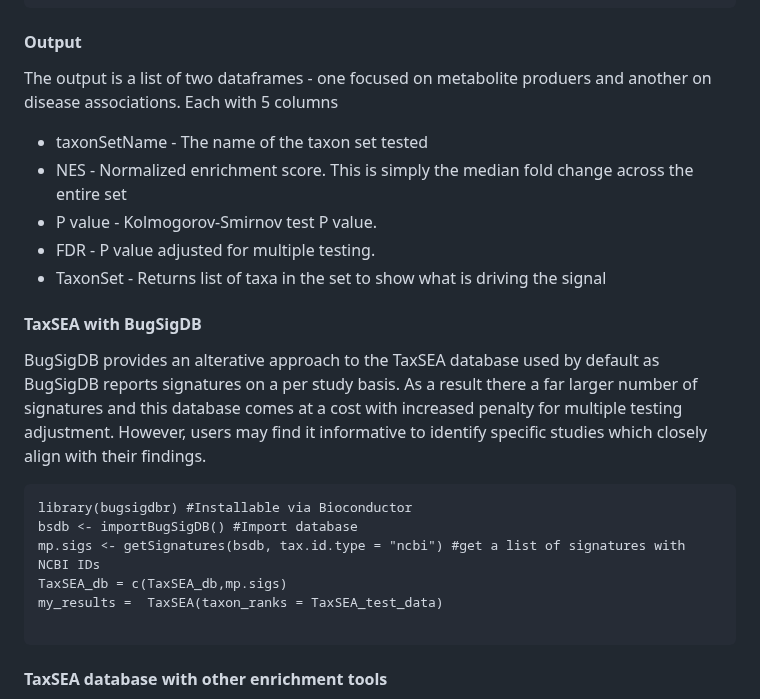
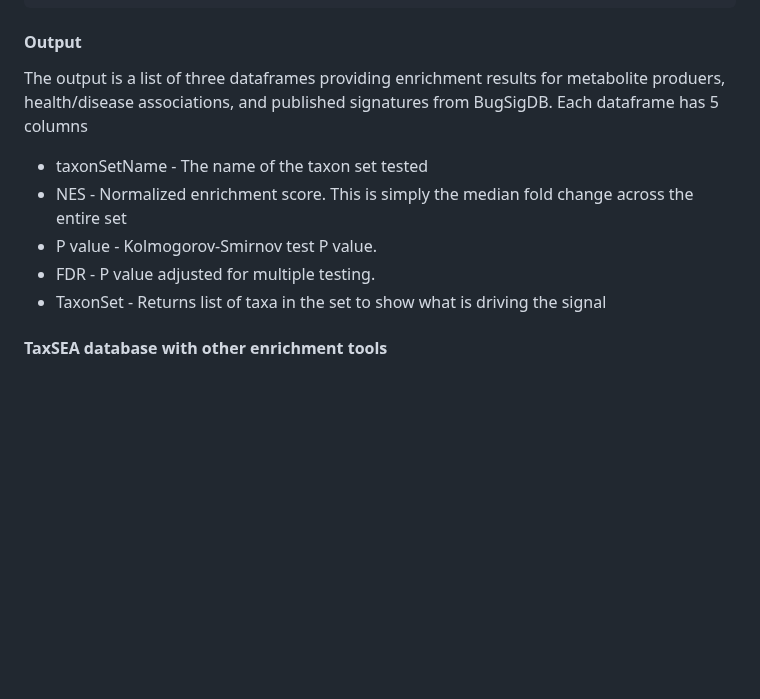
Before and after one commit to feargalr/TaxSEA, a Markdown page: README.md, the part around the change. Rendered like a GitHub page; blank space fills up the shorter version.

Commit message:
Updated readme to match with new changes

````diff
--- a/README.md
+++ b/README.md
@@ -68,25 +68,13 @@ Bacteroides_thetaiotaomicron           Blautia_sp_CAG_257          Ruminococcus
 ```
 
 #### Output
-The output is a list of two dataframes - one focused on metabolite produers and another on disease associations. Each with 5 columns
+The output is a list of three dataframes providing enrichment results for metabolite produers, health/disease associations, and published signatures from BugSigDB.
+Each dataframe has 5 columns
 - taxonSetName - The name of the taxon set tested
 - NES - Normalized enrichment score. This is simply the median fold change across the entire set
 - P value - Kolmogorov-Smirnov test P value.
 - FDR - P value adjusted for multiple testing.
 - TaxonSet - Returns list of taxa in the set to show what is driving the signal
-
-
-#### TaxSEA with BugSigDB
-BugSigDB provides an alterative approach to the TaxSEA database used by default as BugSigDB reports signatures on a per study basis. As a result there a far larger number of signatures and this database comes at a cost with increased penalty for multiple testing adjustment. However, users may find it informative to identify specific studies which closely align with their findings.
-
-```{r output}
-library(bugsigdbr) #Installable via Bioconductor
-bsdb <- importBugSigDB() #Import database
-mp.sigs <- getSignatures(bsdb, tax.id.type = "ncbi") #get a list of signatures with NCBI IDs
-TaxSEA_db = c(TaxSEA_db,mp.sigs)
-my_results =  TaxSEA(taxon_ranks = TaxSEA_test_data)
-
-```
 
 
 #### TaxSEA database with other enrichment tools
````
